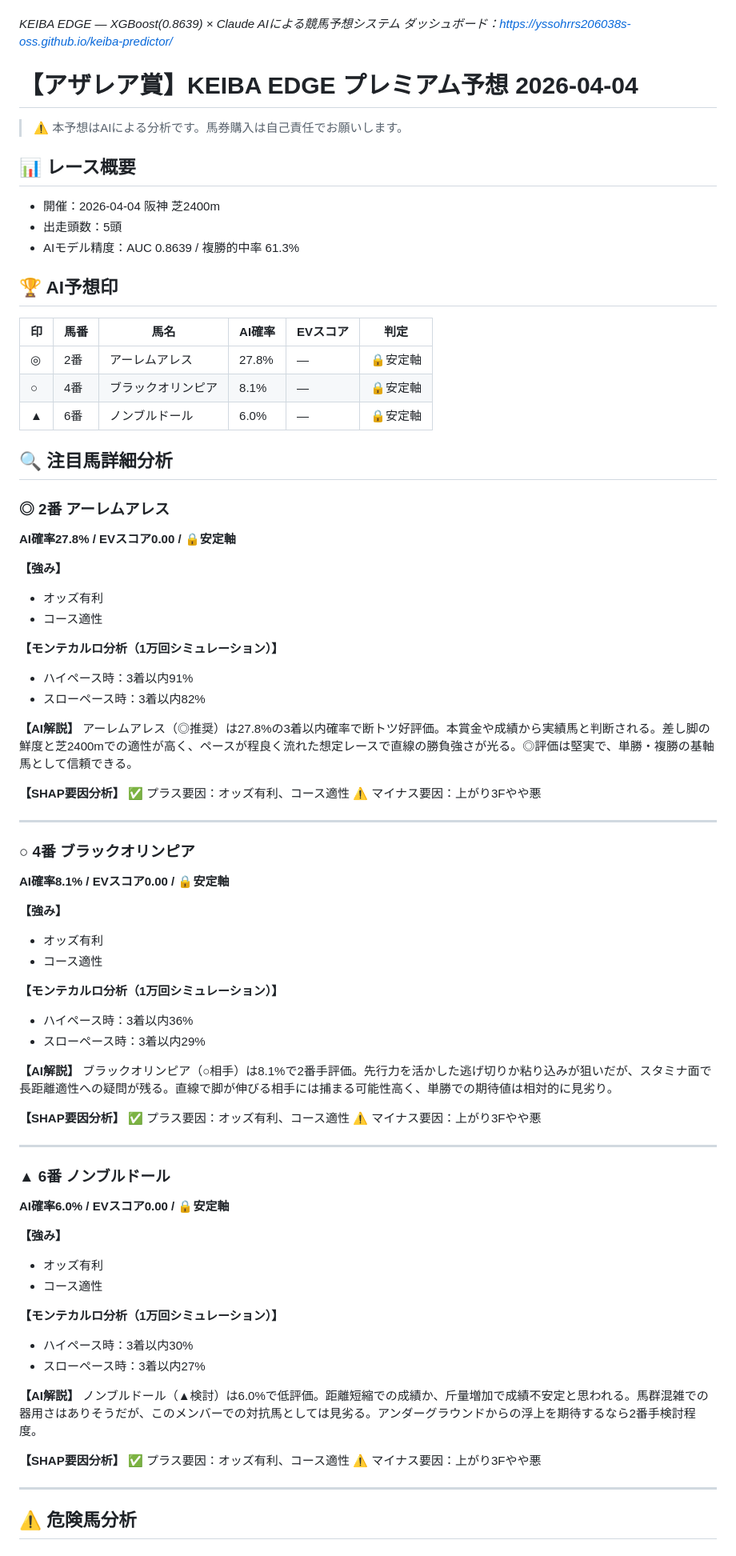
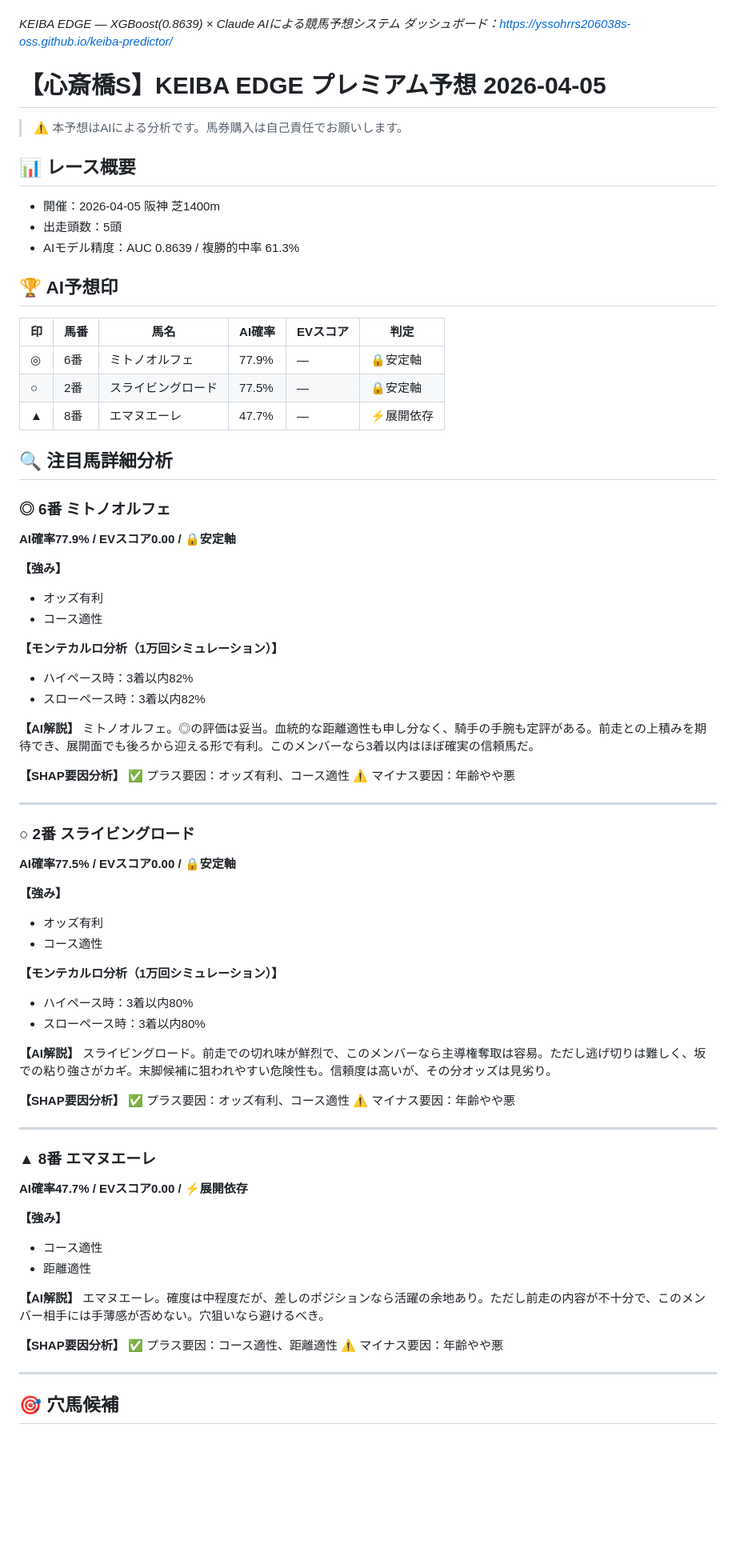
Before and after one commit to yssohrrs206038s-oss/keiba-predictor, a Markdown page: keiba_predictor/data/note_report_20260404.md, the part around one of its changes. Shown at 80% size. Drawn GitHub-style; blank space fills up the shorter version.

Commit message:
chore: 予想キャッシュ・レポート更新 [skip ci]

```diff
--- a/keiba_predictor/data/note_report_20260404.md
+++ b/keiba_predictor/data/note_report_20260404.md
@@ -363,12 +363,12 @@
 *KEIBA EDGE — XGBoost(0.8639) × Claude AIによる競馬予想システム*
 *ダッシュボード：https://yssohrrs206038s-oss.github.io/keiba-predictor/*
 
-# 【アザレア賞】KEIBA EDGE プレミアム予想 2026-04-04
+# 【心斎橋S】KEIBA EDGE プレミアム予想 2026-04-05
 
 > ⚠️ 本予想はAIによる分析です。馬券購入は自己責任でお願いします。
 
 ## 📊 レース概要
-- 開催：2026-04-04 阪神 芝2400m
+- 開催：2026-04-05 阪神 芝1400m
 - 出走頭数：5頭
 - AIモデル精度：AUC 0.8639 / 複勝的中率 61.3%
 
@@ -376,71 +376,67 @@
 
 | 印 | 馬番 | 馬名 | AI確率 | EVスコア | 判定 |
 |---|---|---|---|---|---|
-| ◎ | 2番 | アーレムアレス | 27.8% | — | 🔒安定軸 |
-| ○ | 4番 | ブラックオリンピア | 8.1% | — | 🔒安定軸 |
-| ▲ | 6番 | ノンブルドール | 6.0% | — | 🔒安定軸 |
+| ◎ | 6番 | ミトノオルフェ | 77.9% | — | 🔒安定軸 |
+| ○ | 2番 | スライビングロード | 77.5% | — | 🔒安定軸 |
+| ▲ | 8番 | エマヌエーレ | 47.7% | — | ⚡展開依存 |
 
 ## 🔍 注目馬詳細分析
 
-### ◎ 2番 アーレムアレス
-**AI確率27.8% / EVスコア0.00 / 🔒安定軸**
+### ◎ 6番 ミトノオルフェ
+**AI確率77.9% / EVスコア0.00 / 🔒安定軸**
 
 **【強み】**
 - オッズ有利
 - コース適性
 
 **【モンテカルロ分析（1万回シミュレーション）】**
-- ハイペース時：3着以内91%
+- ハイペース時：3着以内82%
 - スローペース時：3着以内82%
 
 **【AI解説】**
-アーレムアレス（◎推奨）は27.8%の3着以内確率で断トツ好評価。本賞金や成績から実績馬と判断される。差し脚の鮮度と芝2400mでの適性が高く、ペースが程良く流れた想定レースで直線の勝負強さが光る。◎評価は堅実で、単勝・複勝の基軸馬として信頼できる。
+ミトノオルフェ。◎の評価は妥当。血統的な距離適性も申し分なく、騎手の手腕も定評がある。前走との上積みを期待でき、展開面でも後ろから迎える形で有利。このメンバーなら3着以内はほぼ確実の信頼馬だ。
 
 **【SHAP要因分析】**
 ✅ プラス要因：オッズ有利、コース適性
-⚠️ マイナス要因：上がり3Fやや悪
+⚠️ マイナス要因：年齢やや悪
 
 ---
 
-### ○ 4番 ブラックオリンピア
-**AI確率8.1% / EVスコア0.00 / 🔒安定軸**
+### ○ 2番 スライビングロード
+**AI確率77.5% / EVスコア0.00 / 🔒安定軸**
 
 **【強み】**
 - オッズ有利
 - コース適性
 
 **【モンテカルロ分析（1万回シミュレーション）】**
-- ハイペース時：3着以内36%
-- スローペース時：3着以内29%
+- ハイペース時：3着以内80%
+- スローペース時：3着以内80%
 
 **【AI解説】**
-ブラックオリンピア（○相手）は8.1%で2番手評価。先行力を活かした逃げ切りか粘り込みが狙いだが、スタミナ面で長距離適性への疑問が残る。直線で脚が伸びる相手には捕まる可能性高く、単勝での期待値は相対的に見劣り。
+スライビングロード。前走での切れ味が鮮烈で、このメンバーなら主導権奪取は容易。ただし逃げ切りは難しく、坂での粘り強さがカギ。末脚候補に狙われやすい危険性も。信頼度は高いが、その分オッズは見劣り。
 
 **【SHAP要因分析】**
 ✅ プラス要因：オッズ有利、コース適性
-⚠️ マイナス要因：上がり3Fやや悪
+⚠️ マイナス要因：年齢やや悪
 
 ---
 
-### ▲ 6番 ノンブルドール
-**AI確率6.0% / EVスコア0.00 / 🔒安定軸**
+### ▲ 8番 エマヌエーレ
+**AI確率47.7% / EVスコア0.00 / ⚡展開依存**
 
 **【強み】**
-- オッズ有利
 - コース適性
-
-**【モンテカルロ分析（1万回シミュレーション）】**
-- ハイペース時：3着以内30%
-- スローペース時：3着以内27%
+- 距離適性
 
 **【AI解説】**
-ノンブルドール（▲検討）は6.0%で低評価。距離短縮での成績か、斤量増加で成績不安定と思われる。馬群混雑での器用さはありそうだが、このメンバーでの対抗馬としては見劣る。アンダーグラウンドからの浮上を期待するなら2番手検討程度。
+エマヌエーレ。確度は中程度だが、差しのポジションなら活躍の余地あり。ただし前走の内容が不十分で、このメンバー相手には手薄感が否めない。穴狙いなら避けるべき。
 
 **【SHAP要因分析】**
-✅ プラス要因：オッズ有利、コース適性
-⚠️ マイナス要因：上がり3Fやや悪
+✅ プラス要因：コース適性、距離適性
+⚠️ マイナス要因：年齢やや悪
 
 ---
 
-## ⚠️ 危険馬分析
+## 🎯 穴馬候補
 
```
Also changed, not shown: other parts of keiba_predictor/data/note_report_20260404.md (+7 -14 lines).
